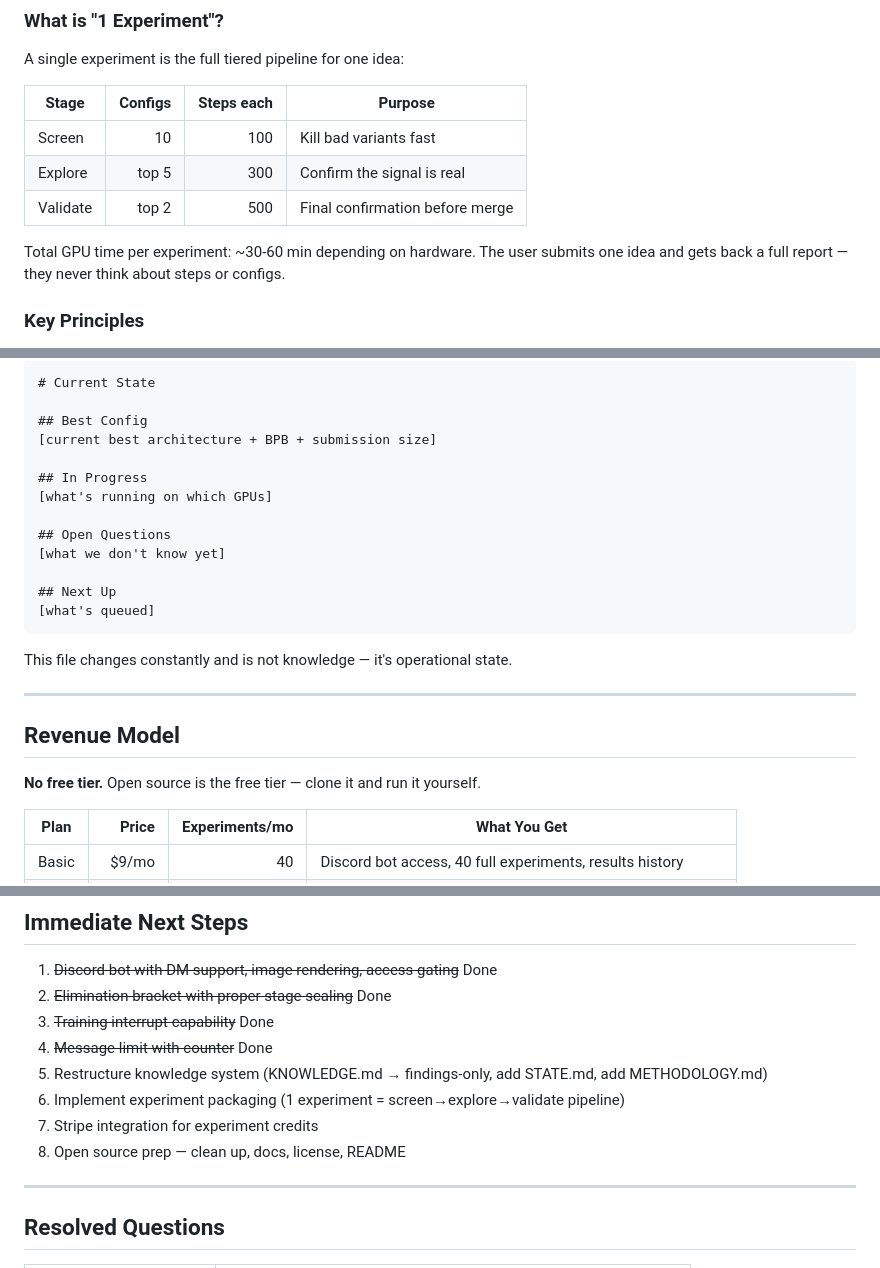
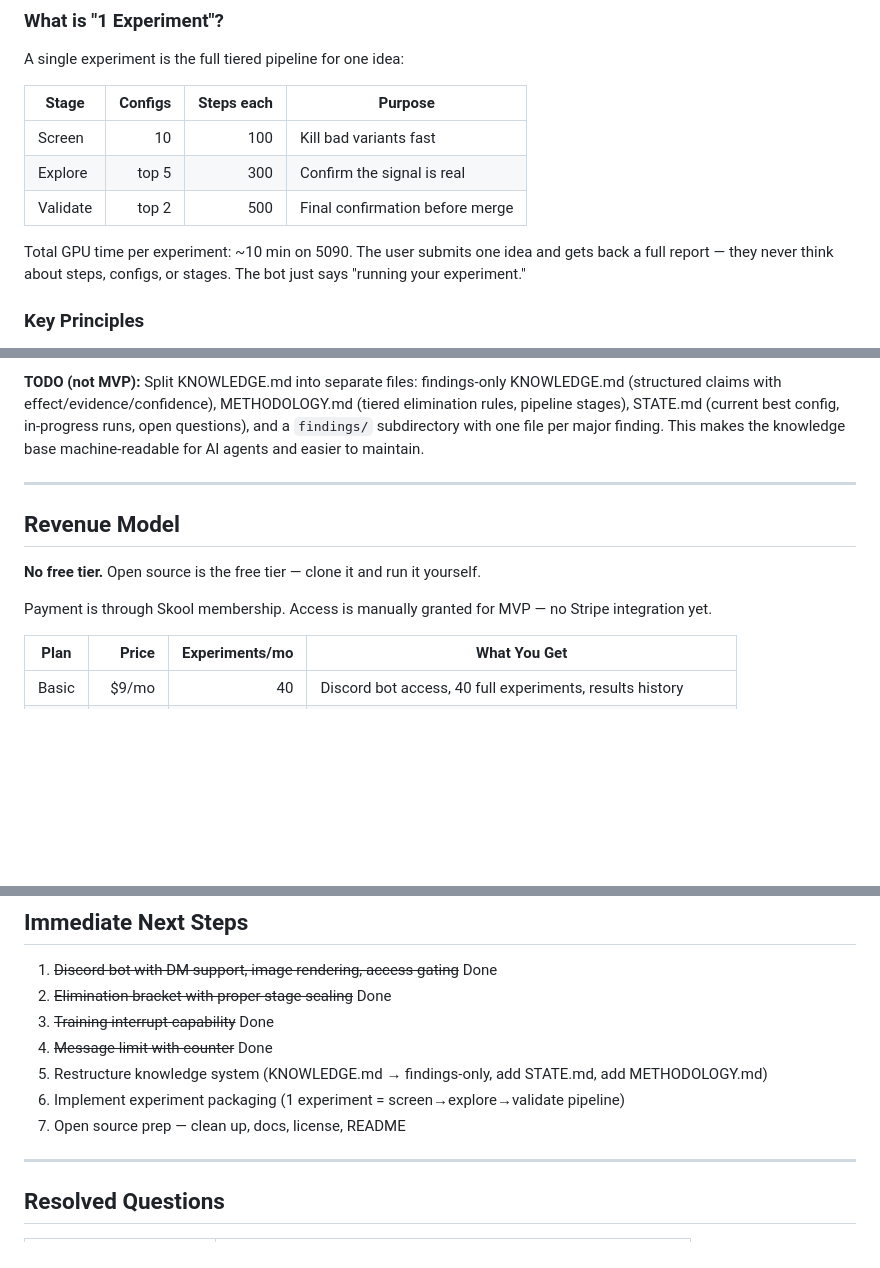
Before and after one commit to vukrosic/auto-research, a Markdown page: STARTUP_PLAN.md, 3 parts joined by grey strips. GitHub-like rendering; blank space fills up the shorter version.

````diff
--- a/STARTUP_PLAN.md
+++ b/STARTUP_PLAN.md
@@ -77,7 +77,7 @@ A single experiment is the full tiered pipeline for one idea:
 | Explore | top 5 | 300 | Confirm the signal is real |
 | Validate | top 2 | 500 | Final confirmation before merge |
 
-Total GPU time per experiment: ~30-60 min depending on hardware. The user submits one idea and gets back a full report — they never think about steps or configs.
+Total GPU time per experiment: ~10 min on 5090. The user submits one idea and gets back a full report — they never think about steps, configs, or stages. The bot just says "running your experiment."
 
 ### Key Principles
 
@@ -211,26 +149,12 @@ This structure lets AI agents query: "has X been tried?" → grep for it. "What
-```markdown
-# Current State
-
-## Best Config
-[current best architecture + BPB + submission size]
-
-## In Progress
-[what's running on which GPUs]
-
-## Open Questions
-[what we don't know yet]
-
-## Next Up
-[what's queued]
-```
-
-This file changes constantly and is not knowledge — it's operational state.
+**TODO (not MVP):** Split KNOWLEDGE.md into separate files: findings-only KNOWLEDGE.md (structured claims with effect/evidence/confidence), METHODOLOGY.md (tiered elimination rules, pipeline stages), STATE.md (current best config, in-progress runs, open questions), and a `findings/` subdirectory with one file per major finding. This makes the knowledge base machine-readable for AI agents and easier to maintain.
 
 ---
 
 ## Revenue Model
 
 **No free tier.** Open source is the free tier — clone it and run it yourself.
+
+Payment is through Skool membership. Access is manually granted for MVP — no Stripe integration yet.
 
 | Plan | Price | Experiments/mo | What You Get |
 |------|------:|---------------:|-------------|
@@ -297,8 +220,7 @@ Everything is open source (MIT or Apache 2.0). Self-hosters clone the repo, set
 4. ~~Message limit with counter~~ Done
 5. Restructure knowledge system (KNOWLEDGE.md → findings-only, add STATE.md, add METHODOLOGY.md)
 6. Implement experiment packaging (1 experiment = screen→explore→validate pipeline)
-7. Stripe integration for experiment credits
-8. Open source prep — clean up, docs, license, README
+7. Open source prep — clean up, docs, license, README
 
 ---
 
````
Also changed, not shown: other parts of STARTUP_PLAN.md (+8 -71 lines).
